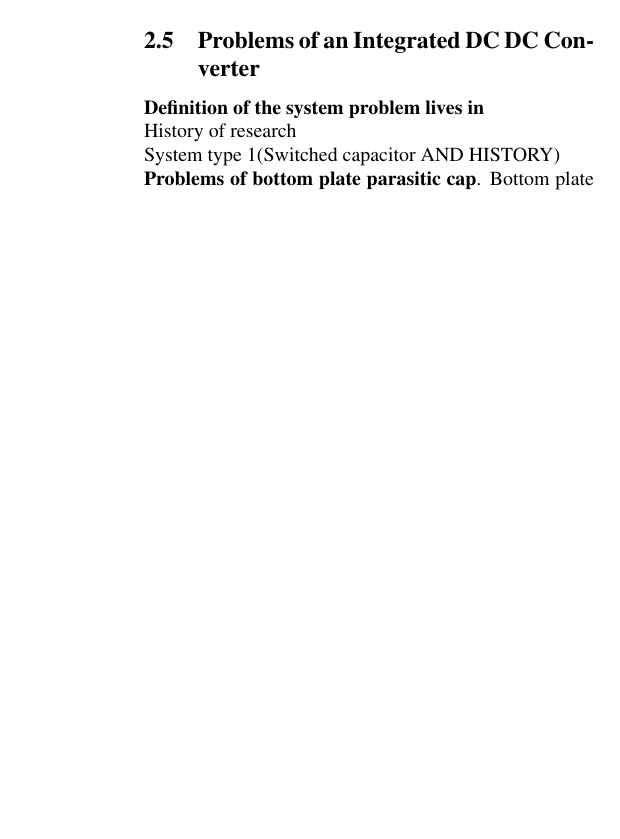
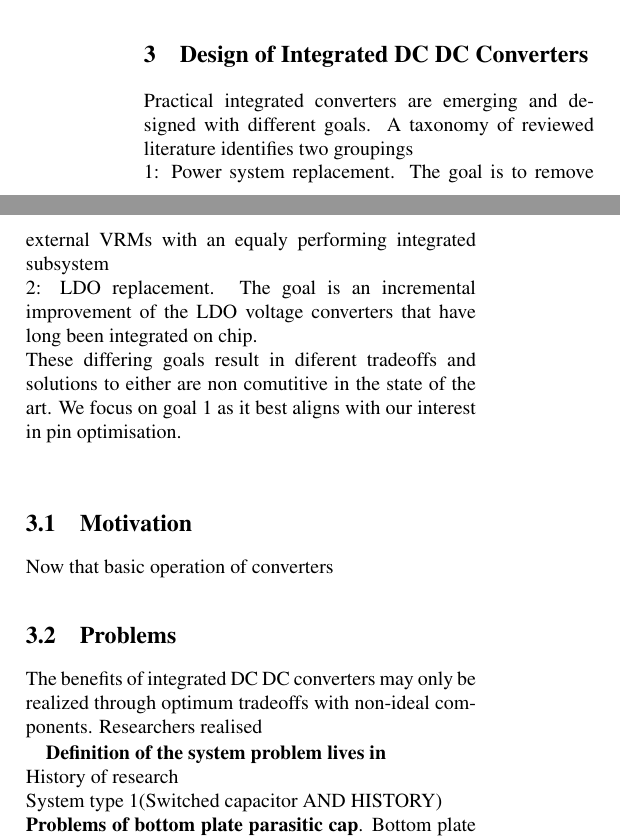
Before and after one commit to mjbarrow/mbarrow-scratchpad, a LaTeX problem sheet (ResearchExam/usenix.tex): part of one column of page 3 of 5 before the commit and two parts of the columns of page 3 of 5 after it, the two joined at a grey line, cut so that both start at the same text, the shorter picture padded with empty space. Compiled offline with pdfLaTeX; a LaTeX package or settings file that is missing is left out.

Commit message:
ugh mess

```diff
--- a/ResearchExam/usenix.tex
+++ b/ResearchExam/usenix.tex
@@ -133,4 +133,3 @@ In SC converters then, careful design considering voltage specification and tech
 
 How it works, critical parameters
 
-\subsection{Problems of an Integrated DC DC Converter}
@@ -137,3 +142,15 @@ How it works, critical parameters
+\section{Design of Integrated DC DC Converters}
+
+Practical integrated converters are emerging and designed with different goals. A taxonomy of reviewed literature identifies two groupings\\
+1: Power system replacement. The goal is to remove external VRMs with an equaly performing integrated subsystem\\
+2: LDO replacement. The goal is an incremental improvement of the LDO voltage converters that have long been integrated on chip.\\
+These differing goals result in diferent tradeoffs and solutions to either are non comutitive in the state of the art. We focus on goal 1 as it best aligns with our interest in pin optimisation.\\
+
+\subsection{Motivation}
+Now that basic operation of converters
+
+\subsection{Problems}
+The benefits of integrated DC DC converters may only be realized through optimum tradeoffs with non-ideal components. Researchers realised
 
 \textbf{Definition of the system problem lives in}\\
 History of research\\
```
Also changed, not shown: ResearchExam/sample.bib (+8 -0 lines), ResearchExam/usenix.tex (10 more changed lines).
